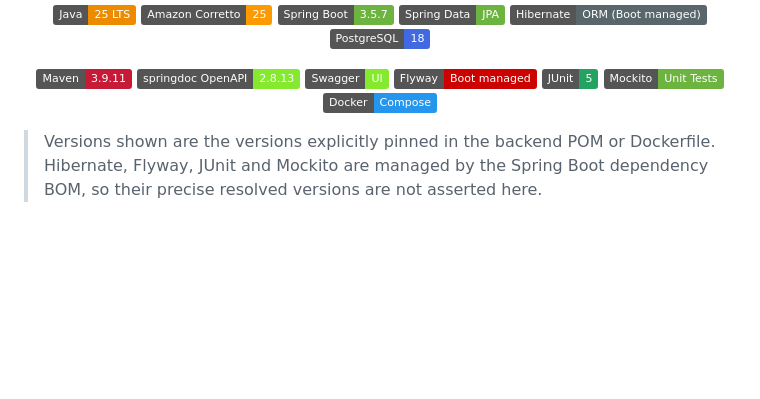
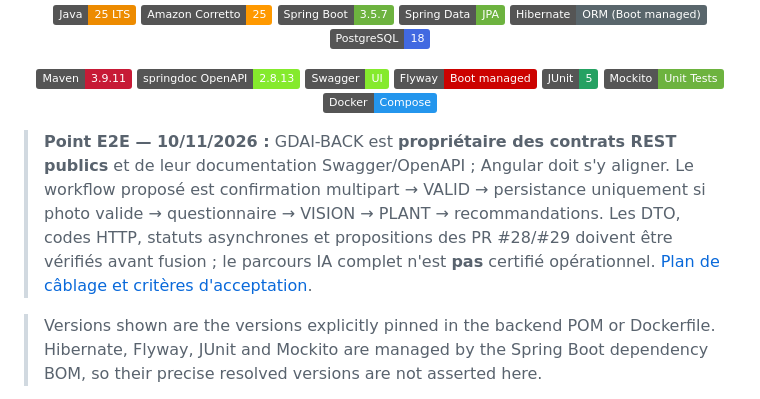
Before and after one commit to boonsuli/GardnAIze, a Markdown page: backend/README.md, the part around the change. GitHub-like rendering; badges without logos; blank space fills up the shorter version.

Commit message:
docs: clarify backend/README.md E2E readiness and REST contract ownership

```diff
--- a/backend/README.md
+++ b/backend/README.md
@@ -19,6 +19,8 @@
         <img alt="Docker" src="https://img.shields.io/badge/Docker-Compose-2496ED?logo=docker&logoColor=white" />
     </p>
 </div>
+
+> **Point E2E — 10/11/2026 :** GDAI-BACK est **propriétaire des contrats REST publics** et de leur documentation Swagger/OpenAPI ; Angular doit s'y aligner. Le workflow proposé est confirmation multipart → VALID → persistance uniquement si photo valide → questionnaire → VISION → PLANT → recommandations. Les DTO, codes HTTP, statuts asynchrones et propositions des PR #28/#29 doivent être vérifiés avant fusion ; le parcours IA complet n'est **pas** certifié opérationnel. [Plan de câblage et critères d'acceptation](../docs/E2E_READINESS_2026-11-10.md).
 
 > Versions shown are the versions explicitly pinned in the backend POM or Dockerfile. Hibernate, Flyway, JUnit and Mockito are managed by the Spring Boot dependency BOM, so their precise resolved versions are not asserted here.
 
```
